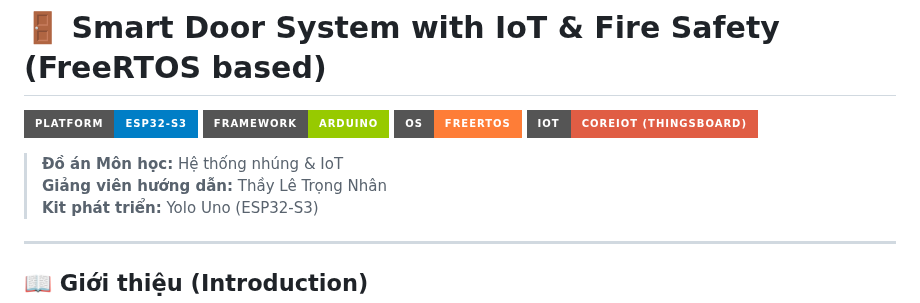
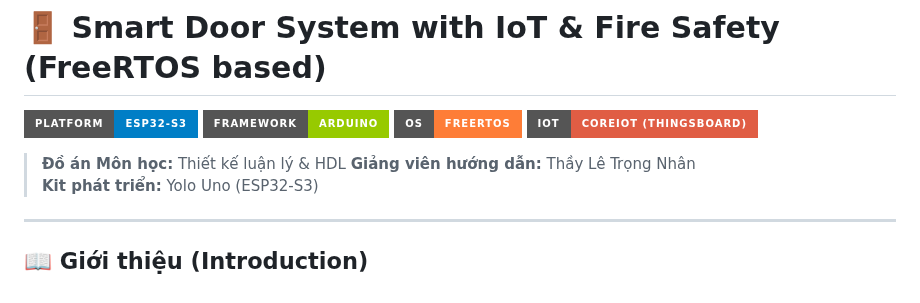
Before and after one commit to DuongGiauTen/SMART_DOOR, a Markdown page: README.md, the part around the change. GitHub-like rendering; badges without logos.

```diff
--- a/README.md
+++ b/README.md
@@ -9,7 +9,7 @@ https://drive.google.com/file/d/1UOqzO59OdZPAG61uTEKauAz3CKGXyiR5/view?usp=shari
 ![OS](https://img.shields.io/badge/OS-FreeRTOS-orange?style=for-the-badge)
 ![IoT](https://img.shields.io/badge/IoT-CoreIoT%20(ThingsBoard)-red?style=for-the-badge)
 
-> **Đồ án Môn học:** Hệ thống nhúng & IoT
+> **Đồ án Môn học:** Thiết kế luận lý & HDL
 > **Giảng viên hướng dẫn:** Thầy Lê Trọng Nhân
 > **Kit phát triển:** Yolo Uno (ESP32-S3)
 
```
